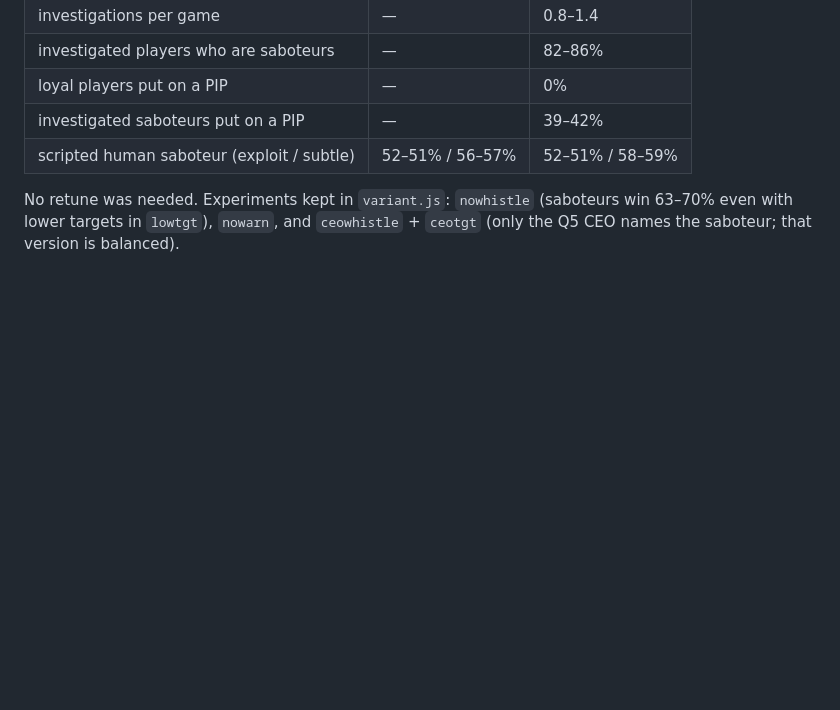
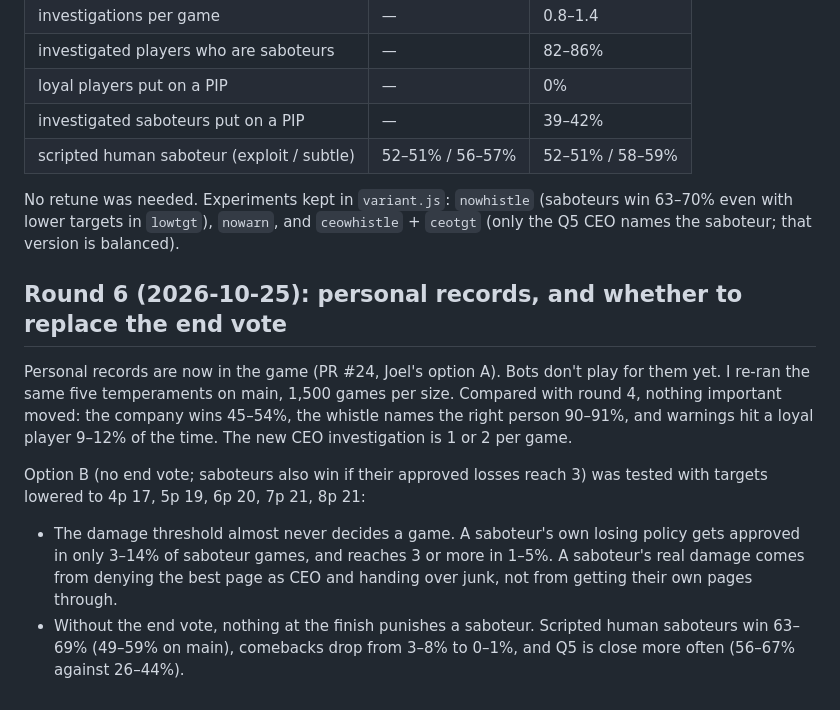
Before and after one commit to 71cky5p1t/onlyprofit, a Markdown page: sim/fun/CHANGELOG.md, the part around the change. Rendered like a GitHub page; blank space fills up the shorter version.

Commit message:
Changelog round 6: personal records, end-vote replacement test (#25)
Claude-Session: https://claude.ai/code/session_018rcQkTTDfJ8BfQ91xf99si

Co-authored-by: Claude <noreply@anthropic.com>

```diff
--- a/sim/fun/CHANGELOG.md
+++ b/sim/fun/CHANGELOG.md
@@ -84,3 +84,12 @@ Bots: a loyal bot always stamps right. A disguised saboteur stamps a trap with a
 | scripted human saboteur (exploit / subtle) | 52–51% / 56–57% | 52–51% / 58–59% |
 
 No retune was needed. Experiments kept in `variant.js`: `nowhistle` (saboteurs win 63–70% even with lower targets in `lowtgt`), `nowarn`, and `ceowhistle` + `ceotgt` (only the Q5 CEO names the saboteur; that version is balanced).
+
+## Round 6 (2026-10-25): personal records, and whether to replace the end vote
+
+Personal records are now in the game (PR #24, Joel's option A). Bots don't play for them yet.
+I re-ran the same five temperaments on main, 1,500 games per size. Compared with round 4, nothing important moved: the company wins 45–54%, the whistle names the right person 90–91%, and warnings hit a loyal player 9–12% of the time. The new CEO investigation is 1 or 2 per game.
+
+Option B (no end vote; saboteurs also win if their approved losses reach 3) was tested with targets lowered to 4p 17, 5p 19, 6p 20, 7p 21, 8p 21:
+- The damage threshold almost never decides a game. A saboteur's own losing policy gets approved in only 3–14% of saboteur games, and reaches 3 or more in 1–5%. A saboteur's real damage comes from denying the best page as CEO and handing over junk, not from getting their own pages through.
+- Without the end vote, nothing at the finish punishes a saboteur. Scripted human saboteurs win 63–69% (49–59% on main), comebacks drop from 3–8% to 0–1%, and Q5 is close more often (56–67% against 26–44%).
```
